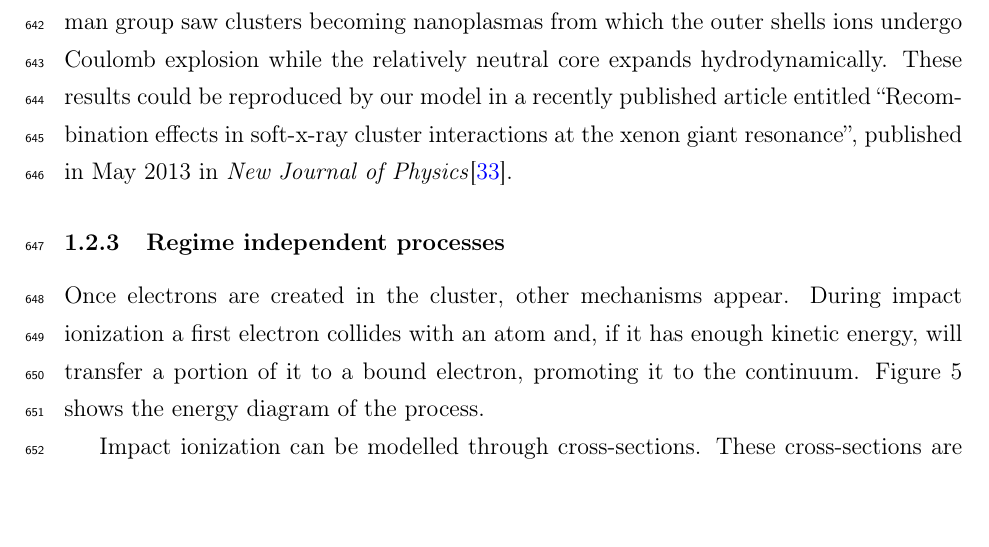
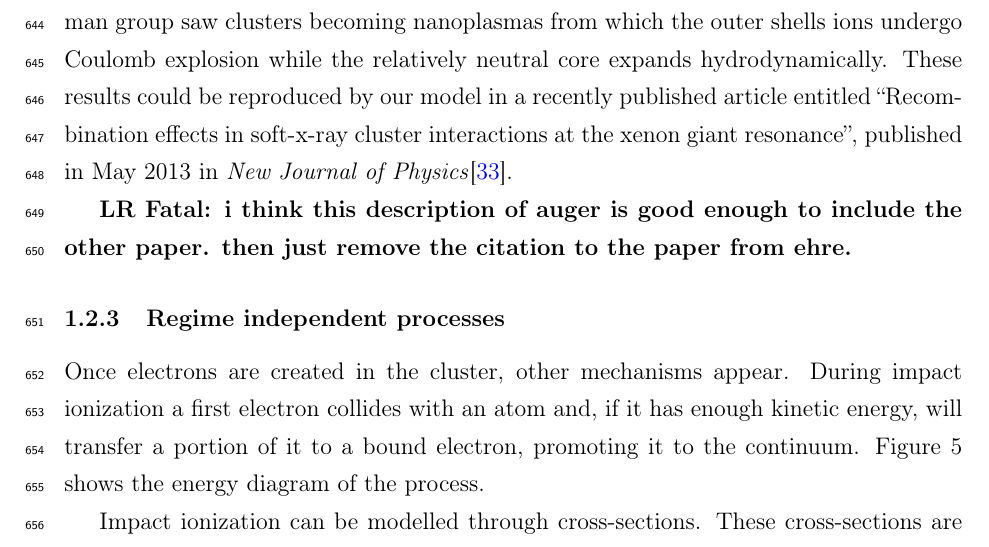
Before and after one commit to nbigaouette/thesis, a LaTeX thesis (thesis.tex, which reads introduction_detailed.tex): part of page 29 of 133, cut so that both start at the same text, the shorter picture padded with empty space. Compiled offline with pdfLaTeX.

Commit message:
Cleanup LR comment
Comment to fxnote: Include the recombination paper!
77e65fdafd4bbdb4dbf683eb1f470b4436f65afc, line 628

```diff
--- a/introduction_detailed.tex
+++ b/introduction_detailed.tex
@@ -576,7 +576,8 @@ published article entitled ``Recombination effects in soft-x-ray cluster
 interactions at the xenon giant resonance'', published in May 2013 in
 \textit{New Journal of Physics}\cite{Ackad2013}.
 
-% i think this description of auger is good enough to include the other paper. then just remove the citation to the paper from ehre.
+\fxfatal[author=LR]{i think this description of auger is good enough to include
+the other paper. then just remove the citation to the paper from ehre.}
 
 % ******************************************************************************
 \subsubsection{Regime independent processes}
```
